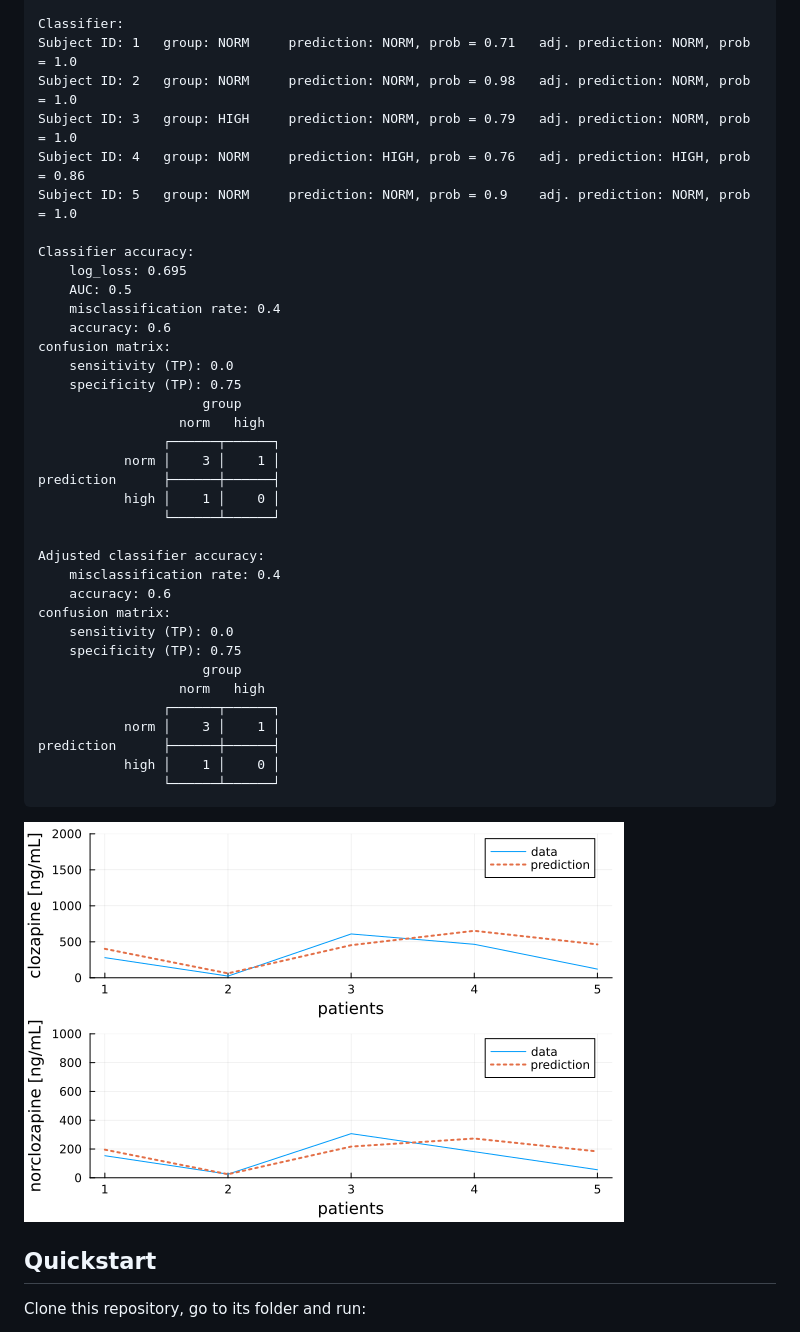
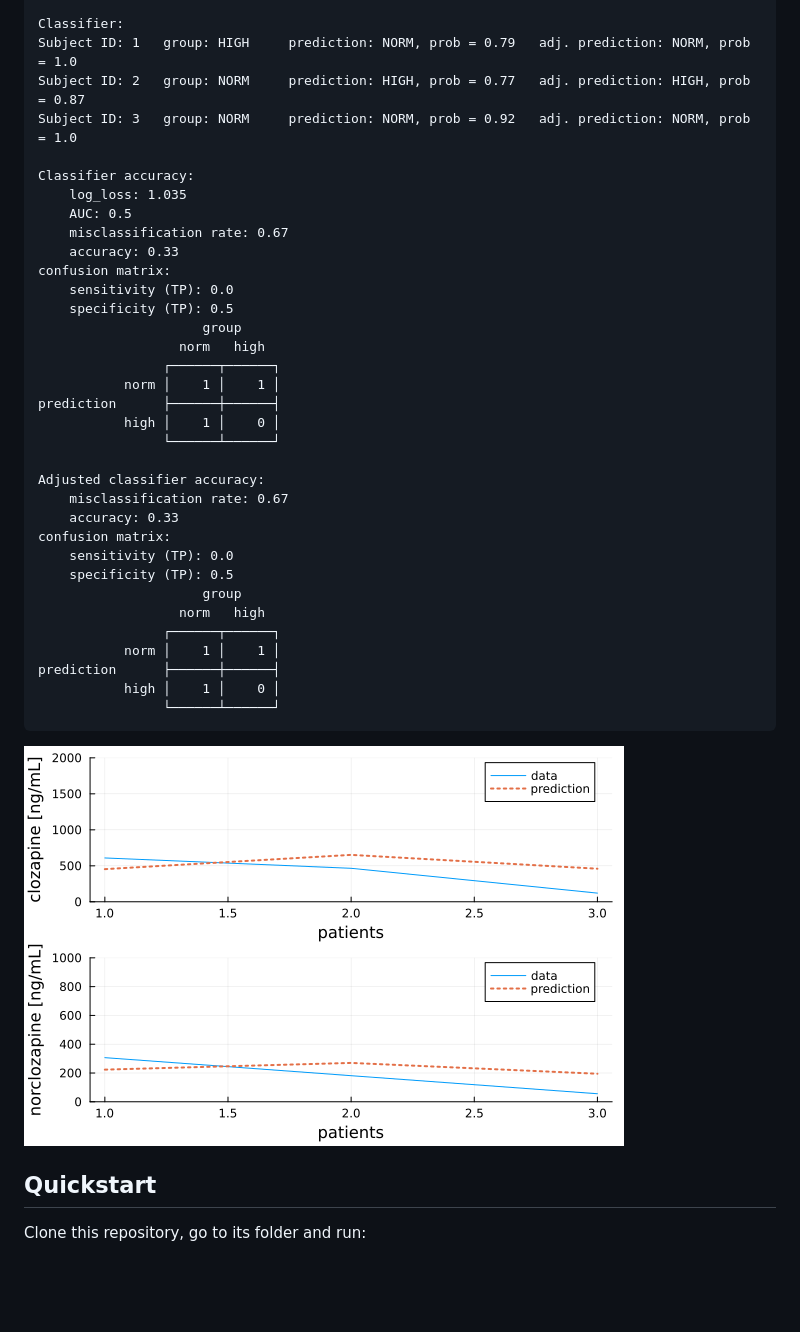
Before and after one commit to JuliaHealth/CloToP.jl, a Markdown page: README.md, the part around the change printed below. GitHub-like rendering; pictures changed too: images/rr_testing_accuracy.png; blank space fills up the shorter version.

```diff
--- a/README.md
+++ b/README.md
@@ -128,37 +122,35 @@ Current model accuracy:
 
     Classifier:
-    Subject ID: 1   group: NORM     prediction: NORM, prob = 0.71   adj. prediction: NORM, prob = 1.0
-    Subject ID: 2   group: NORM     prediction: NORM, prob = 0.98   adj. prediction: NORM, prob = 1.0
-    Subject ID: 3   group: HIGH     prediction: NORM, prob = 0.79   adj. prediction: NORM, prob = 1.0
-    Subject ID: 4   group: NORM     prediction: HIGH, prob = 0.76   adj. prediction: HIGH, prob = 0.86
-    Subject ID: 5   group: NORM     prediction: NORM, prob = 0.9    adj. prediction: NORM, prob = 1.0
+    Subject ID: 1   group: HIGH     prediction: NORM, prob = 0.79   adj. prediction: NORM, prob = 1.0
+    Subject ID: 2   group: NORM     prediction: HIGH, prob = 0.77   adj. prediction: HIGH, prob = 0.87
+    Subject ID: 3   group: NORM     prediction: NORM, prob = 0.92   adj. prediction: NORM, prob = 1.0
 
     Classifier accuracy:
-        log_loss: 0.695
+        log_loss: 1.035
         AUC: 0.5
-        misclassification rate: 0.4
-        accuracy: 0.6
+        misclassification rate: 0.67
+        accuracy: 0.33
     confusion matrix:
         sensitivity (TP): 0.0
-        specificity (TP): 0.75
+        specificity (TP): 0.5
                          group
                       norm   high
                     ┌──────┬──────┐
-               norm │    3 │    1 │
+               norm │    1 │    1 │
     prediction      ├──────┼──────┤
                high │    1 │    0 │
                     └──────┴──────┘
 
     Adjusted classifier accuracy:
-        misclassification rate: 0.4
-        accuracy: 0.6
+        misclassification rate: 0.67
+        accuracy: 0.33
     confusion matrix:
         sensitivity (TP): 0.0
-        specificity (TP): 0.75
+        specificity (TP): 0.5
                          group
                       norm   high
                     ┌──────┬──────┐
-               norm │    3 │    1 │
+               norm │    1 │    1 │
     prediction      ├──────┼──────┤
                high │    1 │    0 │
                     └──────┴──────┘
```
Also changed, not shown: other parts of README.md (+38 -44 lines), images/rr_training_accuracy.png, 8 other files.
